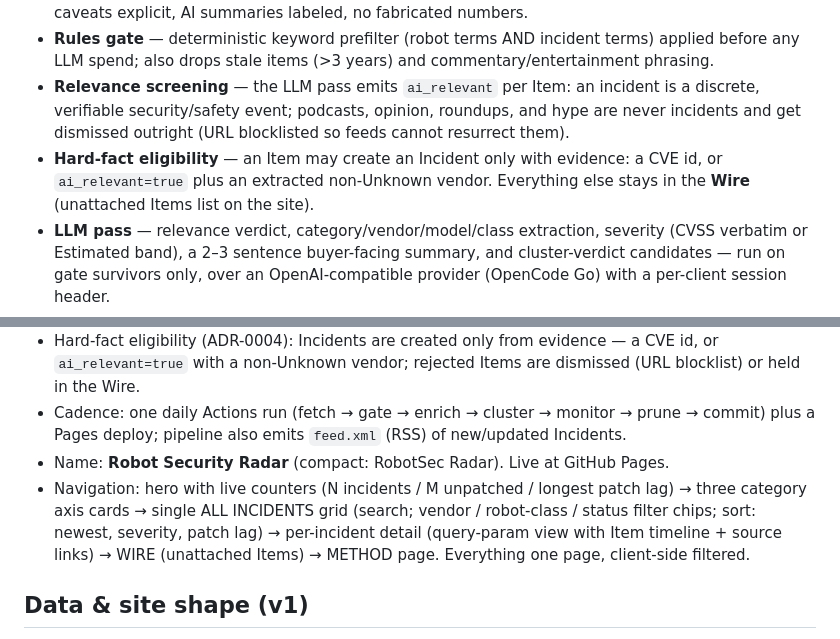
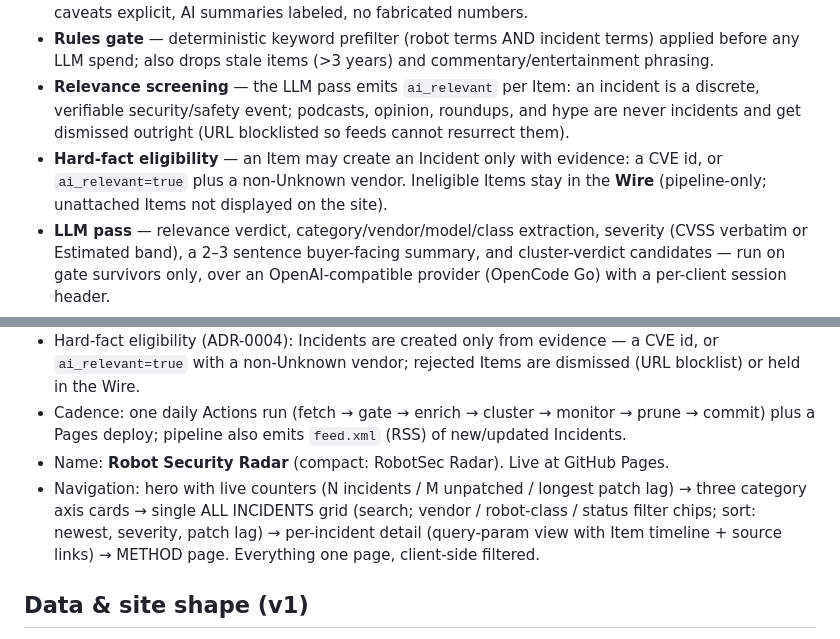
Before and after one commit to nekobuff69/embodied-intelligence-security-radar, a Markdown page: CONTEXT.md, 2 parts joined by grey strips. GitHub-like rendering.

```diff
--- a/CONTEXT.md
+++ b/CONTEXT.md
@@ -37,7 +37,7 @@ V2 scope unlocks when, 30 days after launch:
 - **Claim hygiene** — the rule set from ADR-0003: statuses sourced and dated, absence-of-evidence caveats explicit, AI summaries labeled, no fabricated numbers.
 - **Rules gate** — deterministic keyword prefilter (robot terms AND incident terms) applied before any LLM spend; also drops stale items (>3 years) and commentary/entertainment phrasing.
 - **Relevance screening** — the LLM pass emits `ai_relevant` per Item: an incident is a discrete, verifiable security/safety event; podcasts, opinion, roundups, and hype are never incidents and get dismissed outright (URL blocklisted so feeds cannot resurrect them).
-- **Hard-fact eligibility** — an Item may create an Incident only with evidence: a CVE id, or `ai_relevant=true` plus an extracted non-Unknown vendor. Everything else stays in the **Wire** (unattached Items list on the site).
+- **Hard-fact eligibility** — an Item may create an Incident only with evidence: a CVE id, or `ai_relevant=true` plus a non-Unknown vendor. Ineligible Items stay in the **Wire** (pipeline-only; unattached Items not displayed on the site).
 - **LLM pass** — relevance verdict, category/vendor/model/class extraction, severity (CVSS verbatim or Estimated band), a 2–3 sentence buyer-facing summary, and cluster-verdict candidates — run on gate survivors only, over an OpenAI-compatible provider (OpenCode Go) with a per-client session header.
 - **Prune** — retroactive hygiene pass: dismisses stale, commentary, and `ai_relevant=false` Items (URLs blocklisted), demotes Incidents without hard-fact evidence, protects nothing manually curated (none exists since ADR-0004).
 - **METHOD page** — five sections: What it is (with merged disclaimer), How the Radar works (plain language), Limitations, Data sources, Contribution.
@@ -54,7 +54,7 @@ V2 scope unlocks when, 30 days after launch:
 - Hard-fact eligibility (ADR-0004): Incidents are created only from evidence — a CVE id, or `ai_relevant=true` with a non-Unknown vendor; rejected Items are dismissed (URL blocklist) or held in the Wire.
 - Cadence: one daily Actions run (fetch → gate → enrich → cluster → monitor → prune → commit) plus a Pages deploy; pipeline also emits `feed.xml` (RSS) of new/updated Incidents.
 - Name: **Robot Security Radar** (compact: RobotSec Radar). Live at GitHub Pages.
-- Navigation: hero with live counters (N incidents / M unpatched / longest patch lag) → three category axis cards → single ALL INCIDENTS grid (search; vendor / robot-class / status filter chips; sort: newest, severity, patch lag) → per-incident detail (query-param view with Item timeline + source links) → WIRE (unattached Items) → METHOD page. Everything one page, client-side filtered.
+- Navigation: hero with live counters (N incidents / M unpatched / longest patch lag) → three category axis cards → single ALL INCIDENTS grid (search; vendor / robot-class / status filter chips; sort: newest, severity, patch lag) → per-incident detail (query-param view with Item timeline + source links) → METHOD page. Everything one page, client-side filtered.
 
 ## Data & site shape (v1)
 - Pipeline state lives in `data/`: `registry.json` (Incidents + Items, committed; git history is the audit trail), `dismissed_urls.json` (never re-admit dismissed Items), `.vendor_hashes.json` (advisory hash state for the `last_checked` monitor).
```
Also changed, not shown: UBIQUITOUS_LANGUAGE.md (added, +93 -0 lines).
